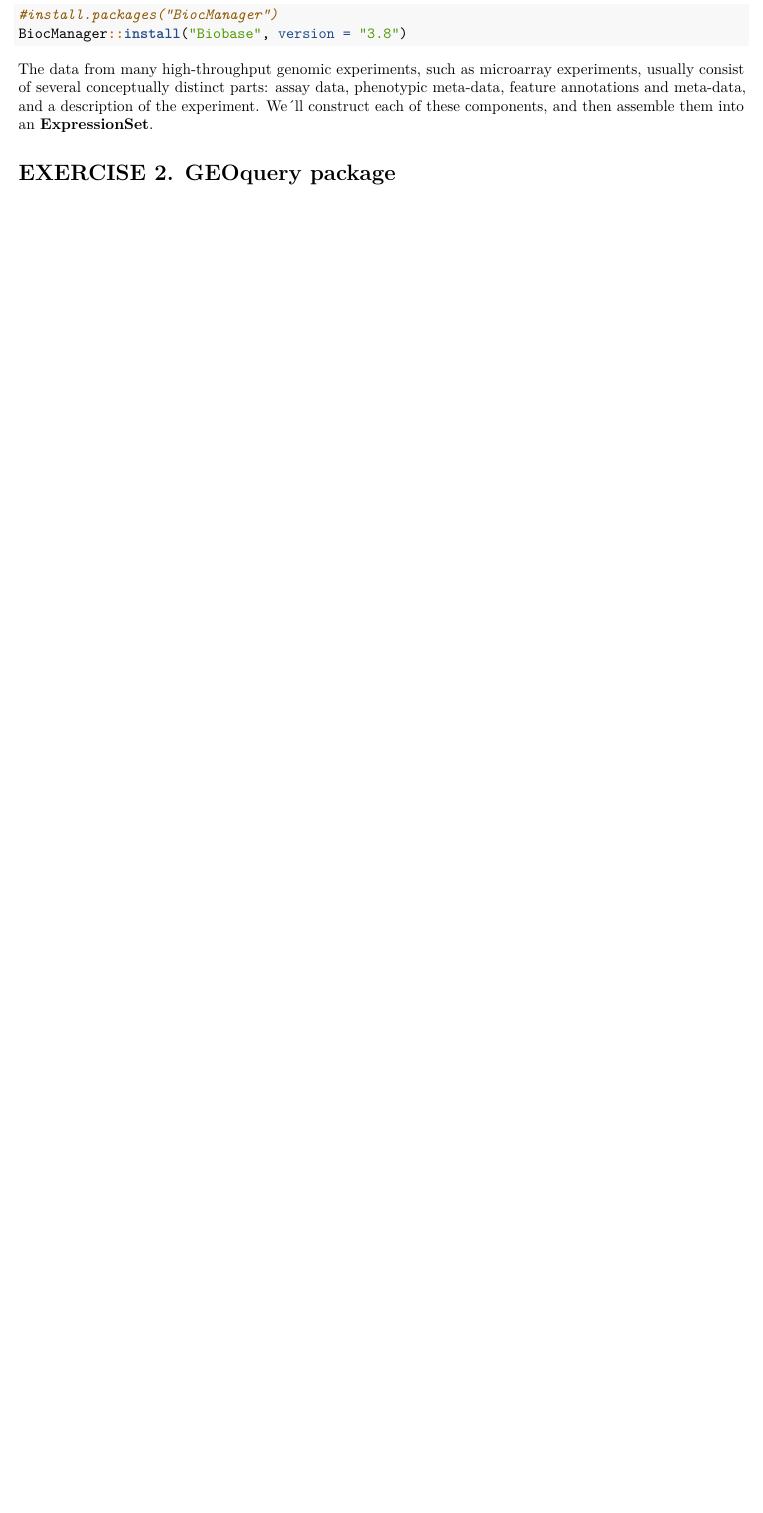
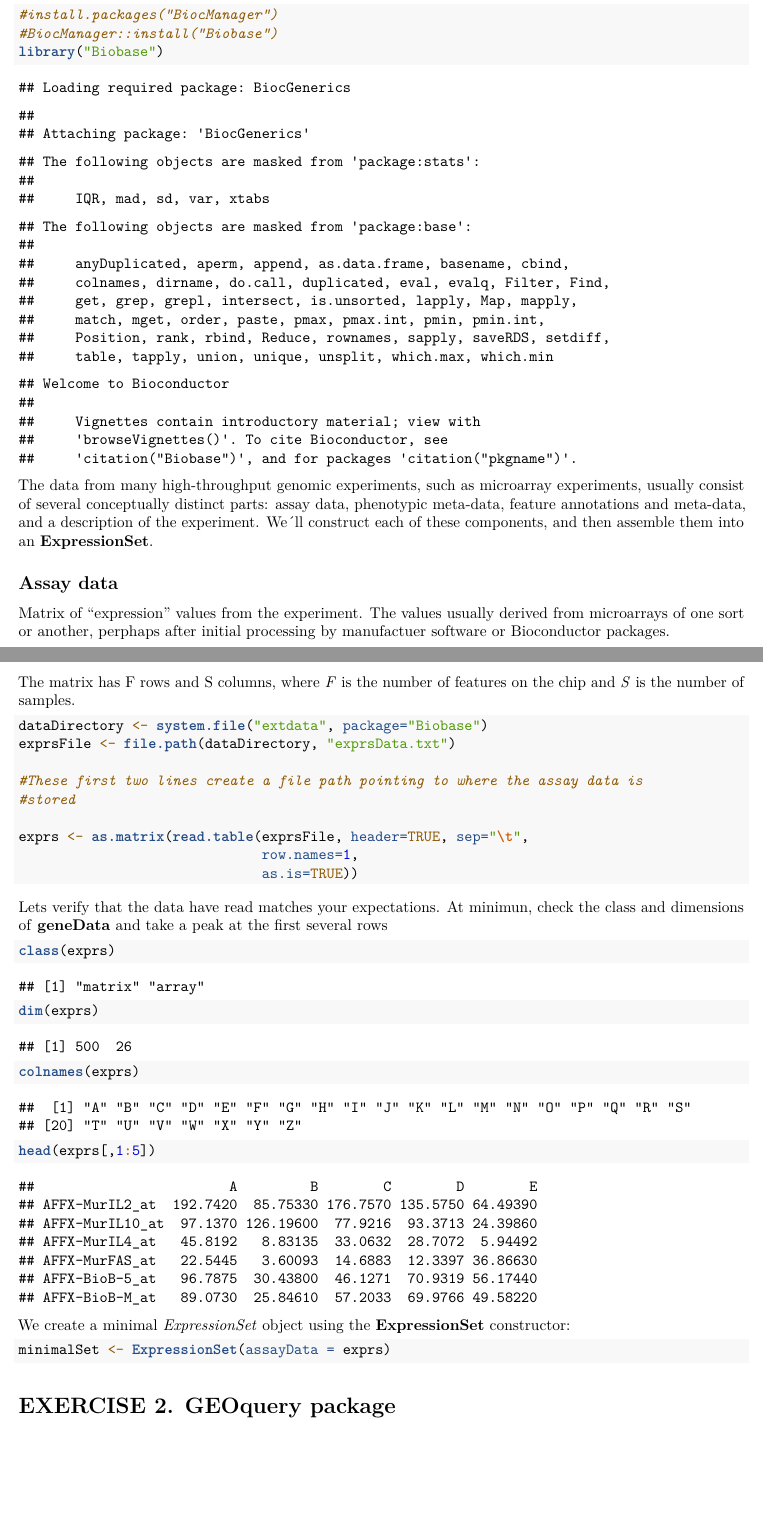
Before and after one commit to lsudupe/Omicos, an R Markdown document (Actividad 1/Exercises.Rmd): part of the page before the commit and two parts of pages 1 and 2 of 2 after it, the two joined at a grey line, cut so that both start at the same text, the shorter picture padded with empty space. Rendered offline with R 4.5, knitr and Pandoc, then LaTeX, with nearby package versions.

Commit message:
assay data done

````diff
--- a/Actividad 1/Exercises.Rmd
+++ b/Actividad 1/Exercises.Rmd
@@ -8,6 +8,12 @@ output: pdf_document
 ```{r setup, include=FALSE}
 knitr::opts_chunk$set(echo = TRUE)
 ```
+
+```{r}
+
+```
+
+
 
 # EXERCISE 1. expressionSet vignette
 
@@ -21,7 +27,8 @@ The definition of the **ExpressionSet** class along with many methods for
 manipulating **ExpressionSet** objets are defined in the *Biobase* package.
 ```{r}
 #install.packages("BiocManager")
-BiocManager::install("Biobase", version = "3.8")
+#BiocManager::install("Biobase")
+library("Biobase")
 ```
 
 
@@ -30,5 +37,31 @@ experiments, usually consist of several conceptually distinct parts: assay data,
 phenotypic meta-data, feature annotations and meta-data, and a description of
 the experiment. We´ll construct each of these components, and then assemble them
 into an **ExpressionSet**.
+
+## Assay data
+
+Matrix of "expression" values from the experiment. The values usually derived
+from microarrays of one sort or another, perphaps after initial processing by
+manufactuer software or Bioconductor packages.
+
+The matrix has F rows and S columns, where *F* is the number of features on the
+chip and *S* is the number of samples.
+
 ```{r}
+dataDirectory <- system.file("extdata", package="Biobase")
+exprsFile <- file.path(dataDirectory, "exprsData.txt")
 
+#These first two lines create a file path pointing to where the assay data is
+#stored
+
+exprs <- as.matrix(read.table(exprsFile, header=TRUE, sep="\t",
+                              row.names=1,
+                              as.is=TRUE))
+```
+
+Lets verify that the data have read matches your expectations. At minimun, check
+the class and dimensions of **geneData** and take a peak at the first several
+rows
+
+```{r}
+class(exprs)
@@ -35,3 +75,11 @@ into an **ExpressionSet**.
+```{r}
+head(exprs[,1:5])
+```
+We create a minimal *ExpressionSet* object using the **ExpressionSet**
+constructor:
+
+```{r}
+minimalSet <- ExpressionSet(assayData = exprs)
 ```
 
 
````
Also changed, not shown: Actividad 1/Exercises.Rmd (9 more changed lines).
